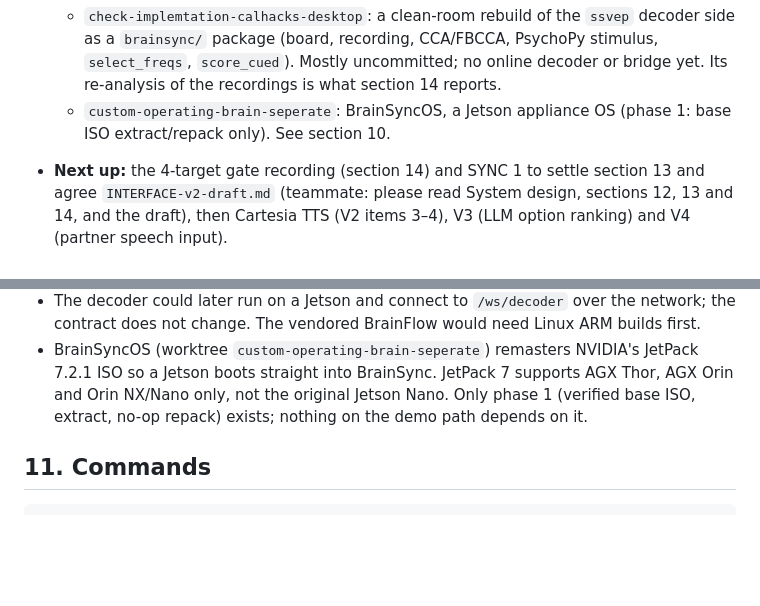
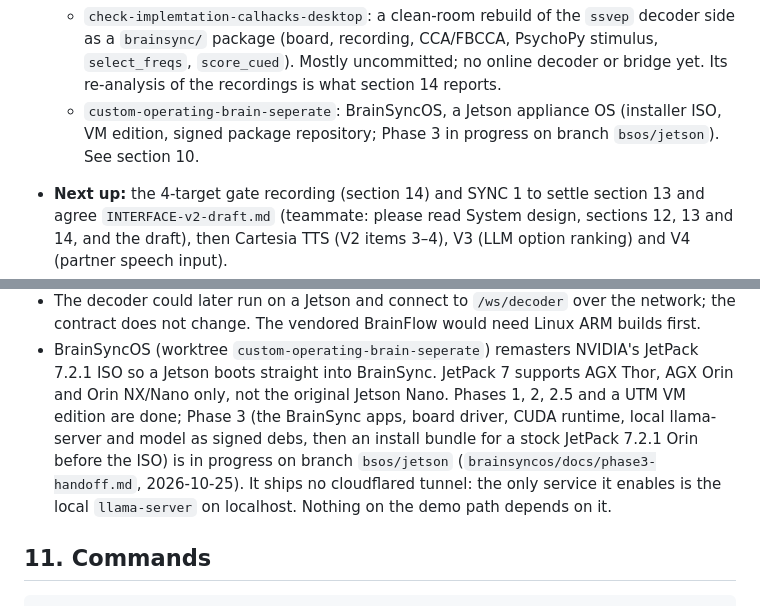
Before and after one commit to 1thing2say/BrainSync, a Markdown page: PLAN.md, 2 parts joined by grey strips. Rendered like a GitHub page; blank space fills up the shorter version.

Commit message:
PLAN.md: BrainSyncOS status (Phase 3 in progress on bsos/jetson)
Co-Authored-By: Claude Opus 5.5 <noreply@anthropic.com>

```diff
--- a/PLAN.md
+++ b/PLAN.md
@@ -53,8 +53,9 @@ pull requests.
     `brainsync/` package (board, recording, CCA/FBCCA, PsychoPy stimulus, `select_freqs`,
     `score_cued`). Mostly uncommitted; no online decoder or bridge yet. Its re-analysis of the
     recordings is what section 14 reports.
-  - `custom-operating-brain-seperate`: BrainSyncOS, a Jetson appliance OS (phase 1: base ISO
-    extract/repack only). See section 10.
+  - `custom-operating-brain-seperate`: BrainSyncOS, a Jetson appliance OS (installer ISO, VM
+    edition, signed package repository; Phase 3 in progress on branch `bsos/jetson`). See
+    section 10.
 - **Next up:** the 4-target gate recording (section 14) and SYNC 1 to settle section 13 and agree
   `INTERFACE-v2-draft.md` (teammate: please read System design, sections 12, 13 and 14, and the
   draft), then Cartesia TTS (V2 items 3–4), V3 (LLM option ranking) and V4 (partner speech
@@ -682,8 +683,12 @@ Take shifts with the teammate. Commit a working state before sleeping.
   contract does not change. The vendored BrainFlow would need Linux ARM builds first.
 - BrainSyncOS (worktree `custom-operating-brain-seperate`) remasters NVIDIA's JetPack 7.2.1 ISO
   so a Jetson boots straight into BrainSync. JetPack 7 supports AGX Thor, AGX Orin and Orin
-  NX/Nano only, not the original Jetson Nano. Only phase 1 (verified base ISO, extract, no-op
-  repack) exists; nothing on the demo path depends on it.
+  NX/Nano only, not the original Jetson Nano. Phases 1, 2, 2.5 and a UTM VM edition are
+  done; Phase 3 (the BrainSync apps, board driver, CUDA runtime, local llama-server and
+  model as signed debs, then an install bundle for a stock JetPack 7.2.1 Orin before the
+  ISO) is in progress on branch `bsos/jetson` (`brainsyncos/docs/phase3-handoff.md`,
+  2026-10-25). It ships no cloudflared tunnel: the only service it enables is the local
+  `llama-server` on localhost. Nothing on the demo path depends on it.
 
 ## 11. Commands
 
```
